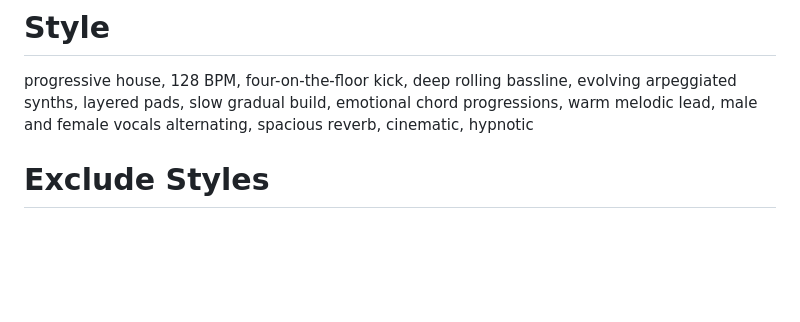
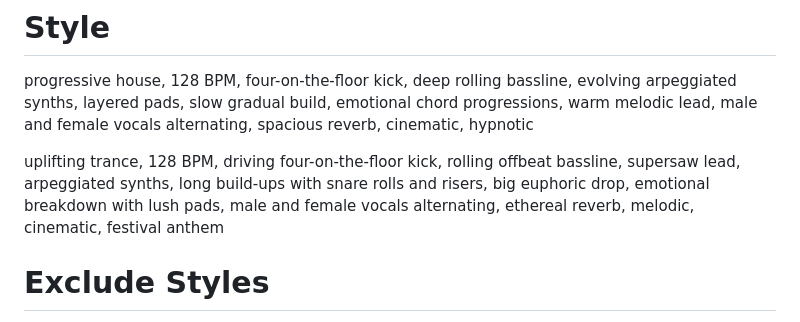
Before and after one commit to cthiebaud/redux, a Markdown page: sensation/sensation-suno.md, the part around the change. Drawn GitHub-style; blank space fills up the shorter version.

Commit message:
addeed trance prompt

```diff
--- a/sensation/sensation-suno.md
+++ b/sensation/sensation-suno.md
@@ -1,6 +1,8 @@
 # Style
 
 progressive house, 128 BPM, four-on-the-floor kick, deep rolling bassline, evolving arpeggiated synths, layered pads, slow gradual build, emotional chord progressions, warm melodic lead, male and female vocals alternating, spacious reverb, cinematic, hypnotic
+
+uplifting trance, 128 BPM, driving four-on-the-floor kick, rolling offbeat bassline, supersaw lead, arpeggiated synths, long build-ups with snare rolls and risers, big euphoric drop, emotional breakdown with lush pads, male and female vocals alternating, ethereal reverb, melodic, cinematic, festival anthem
 
 # Exclude Styles
 
```
